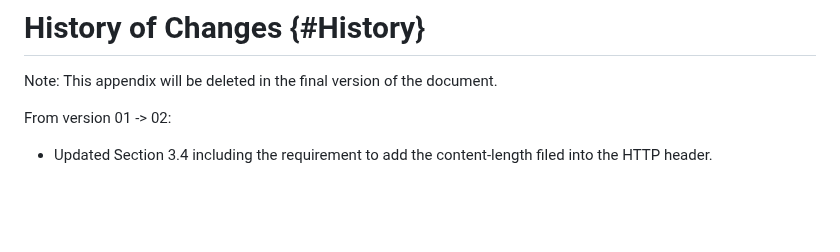
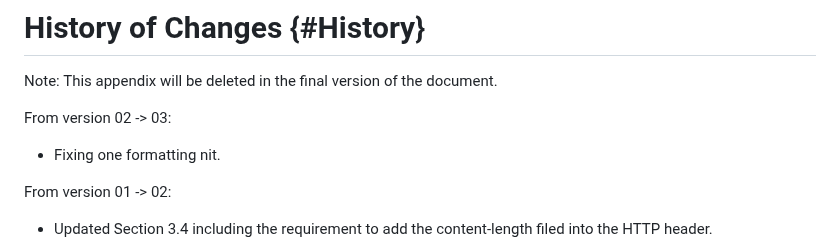
Before and after one commit to lamps-wg/cmp-updates, a Markdown page: draft-ietf-lamps-rfc6712bis.md, the part around one of its changes. GitHub-like rendering; blank space fills up the shorter version.

Commit message:
Update draft-ietf-lamps-rfc6712bis.md
fixing on formatting nit

```diff
--- a/draft-ietf-lamps-rfc6712bis.md
+++ b/draft-ietf-lamps-rfc6712bis.md
@@ -460,6 +460,11 @@ We also thank all reviewers of this document for their valuable feedback.
 
 Note: This appendix will be deleted in the final version of the document.
 
+From version 02 -> 03:
+
+
+* Fixing one formatting nit.
+
 From version 01 -> 02:
 
 
```
Also changed, not shown: other parts of draft-ietf-lamps-rfc6712bis.md (+2 -2 lines).
